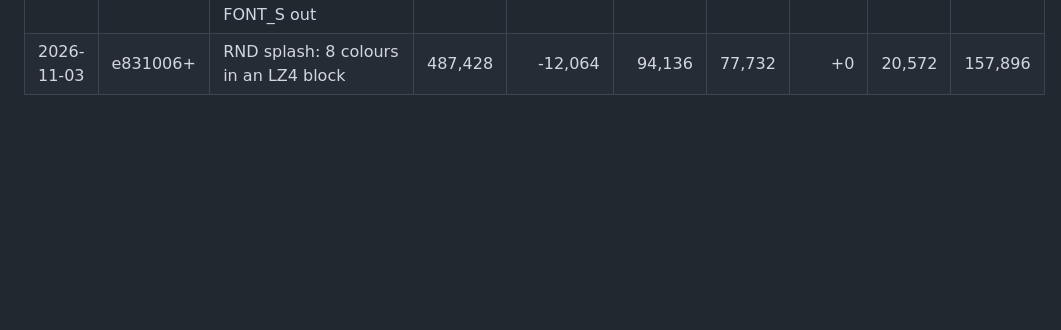
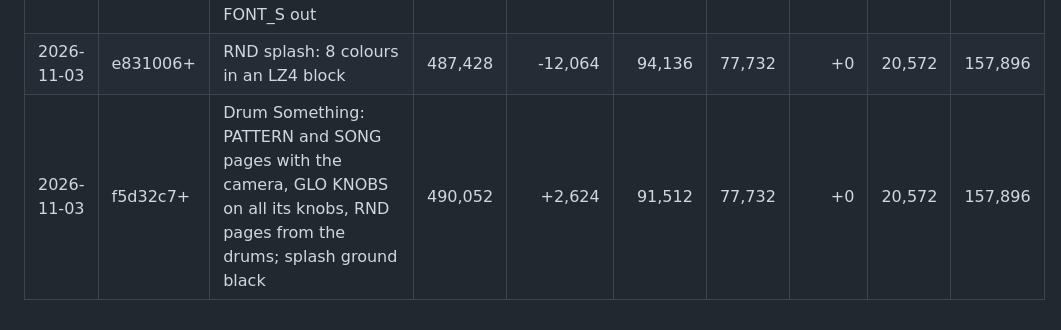
Before and after one commit to imijes/bass-something-2, a Markdown page: docs/SIZE_LOG.md, the part around the change. GitHub-like rendering; blank space fills up the shorter version.

```diff
--- a/docs/SIZE_LOG.md
+++ b/docs/SIZE_LOG.md
@@ -102,3 +102,4 @@ What each change costs on the FM-1, from the device build (`tools/build.py bs2`)
 | 2026-11-03 | e831006+ | Drum Something: songs and Build Mode, the manual's tempos, TEMPO on SELECT | 522,632 | +2,560 | 58,932 | 77,732 | +0 | 20,572 | 166,584 |
 | 2026-11-03 | e831006+ | Drum Something: live voices on the host alone, Closed Hat shares Open's ROM, FONT_S out | 499,492 | -23,140 | 82,072 | 77,732 | +0 | 20,572 | 157,896 |
 | 2026-11-03 | e831006+ | RND splash: 8 colours in an LZ4 block | 487,428 | -12,064 | 94,136 | 77,732 | +0 | 20,572 | 157,896 |
+| 2026-11-03 | f5d32c7+ | Drum Something: PATTERN and SONG pages with the camera, GLO KNOBS on all its knobs, RND pages from the drums; splash ground black | 490,052 | +2,624 | 91,512 | 77,732 | +0 | 20,572 | 157,896 |
```
Also changed, not shown: rnd/splash.png, 5 other files.
